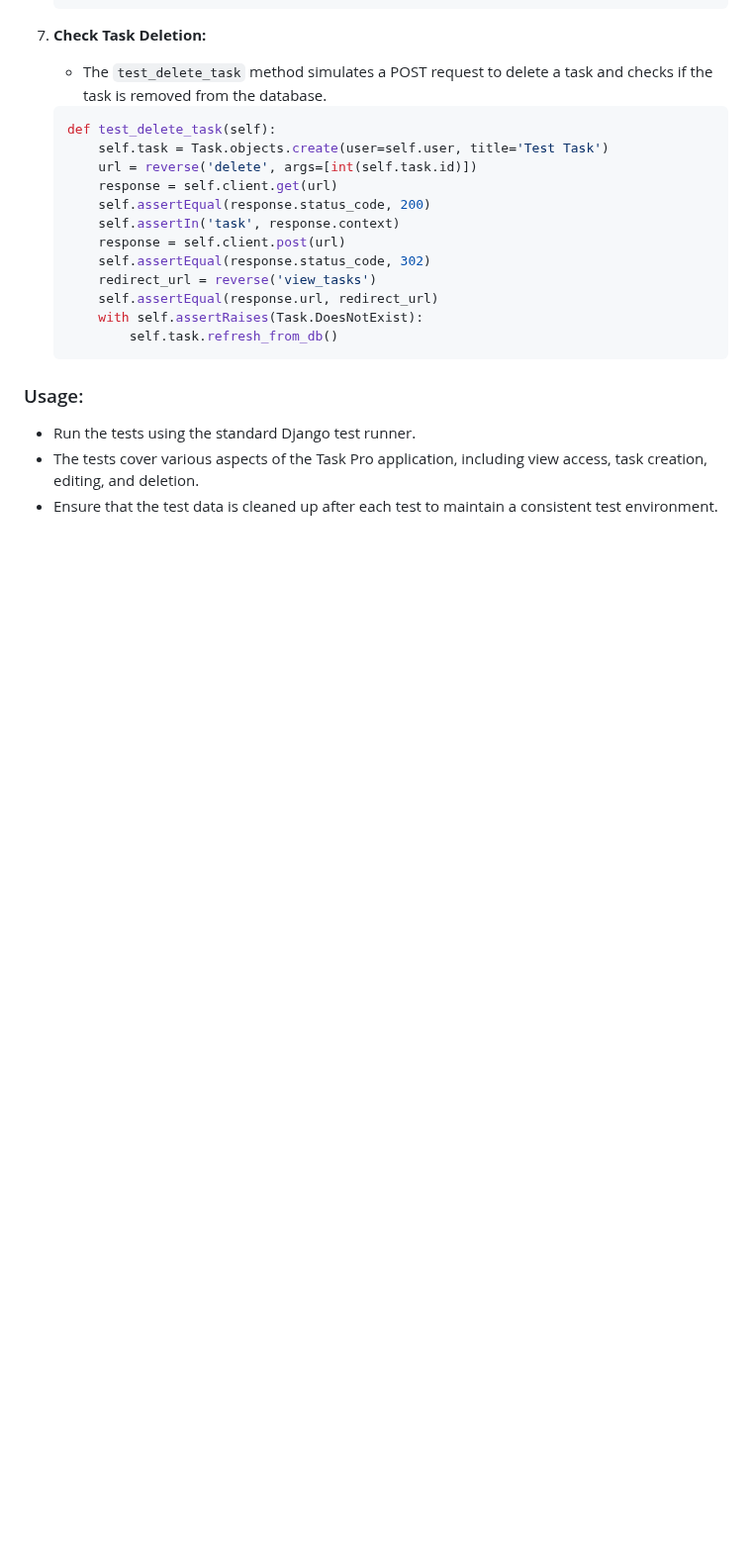
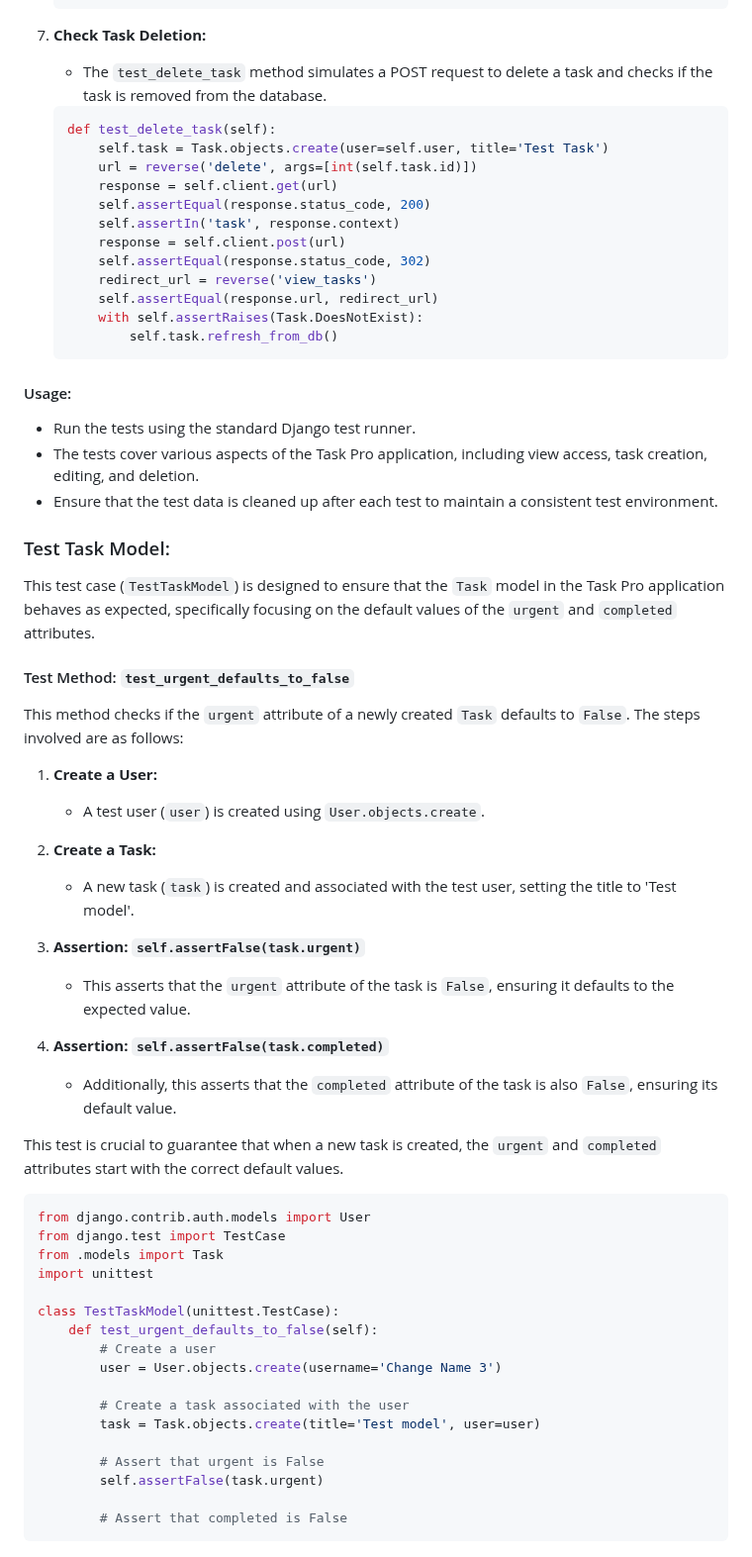
Before and after one commit to mmcin/task-pro-2, a Markdown page: README.md, the part around the change. Shown at 99% size. GitHub-like rendering; blank space fills up the shorter version.

Commit message:
taskmodel inn readme

````diff
--- a/README.md
+++ b/README.md
@@ -517,8 +517,50 @@ This unit test file, `tests.py`, contains test cases for the Task Pro Django app
            self.task.refresh_from_db()
     ```
 
-### Usage:
+#### Usage:
 
 - Run the tests using the standard Django test runner.
 - The tests cover various aspects of the Task Pro application, including view access, task creation, editing, and deletion.
 - Ensure that the test data is cleaned up after each test to maintain a consistent test environment.
+
+### Test Task Model:
+
+This test case (`TestTaskModel`) is designed to ensure that the `Task` model in the Task Pro application behaves as expected, specifically focusing on the default values of the `urgent` and `completed` attributes.
+
+#### Test Method: `test_urgent_defaults_to_false`
+
+This method checks if the `urgent` attribute of a newly created `Task` defaults to `False`. The steps involved are as follows:
+
+1. **Create a User:**
+   - A test user (`user`) is created using `User.objects.create`.
+
+2. **Create a Task:**
+   - A new task (`task`) is created and associated with the test user, setting the title to 'Test model'.
+
+3. **Assertion: `self.assertFalse(task.urgent)`**
+   - This asserts that the `urgent` attribute of the task is `False`, ensuring it defaults to the expected value.
+
+4. **Assertion: `self.assertFalse(task.completed)`**
+   - Additionally, this asserts that the `completed` attribute of the task is also `False`, ensuring its default value.
+
+This test is crucial to guarantee that when a new task is created, the `urgent` and `completed` attributes start with the correct default values.
+
+```python
+from django.contrib.auth.models import User
+from django.test import TestCase
+from .models import Task
+import unittest
+
+class TestTaskModel(unittest.TestCase):
+    def test_urgent_defaults_to_false(self):
+        # Create a user
+        user = User.objects.create(username='Change Name 3')
+
+        # Create a task associated with the user
+        task = Task.objects.create(title='Test model', user=user)
+
+        # Assert that urgent is False
+        self.assertFalse(task.urgent)
+
+        # Assert that completed is False
+```
````
